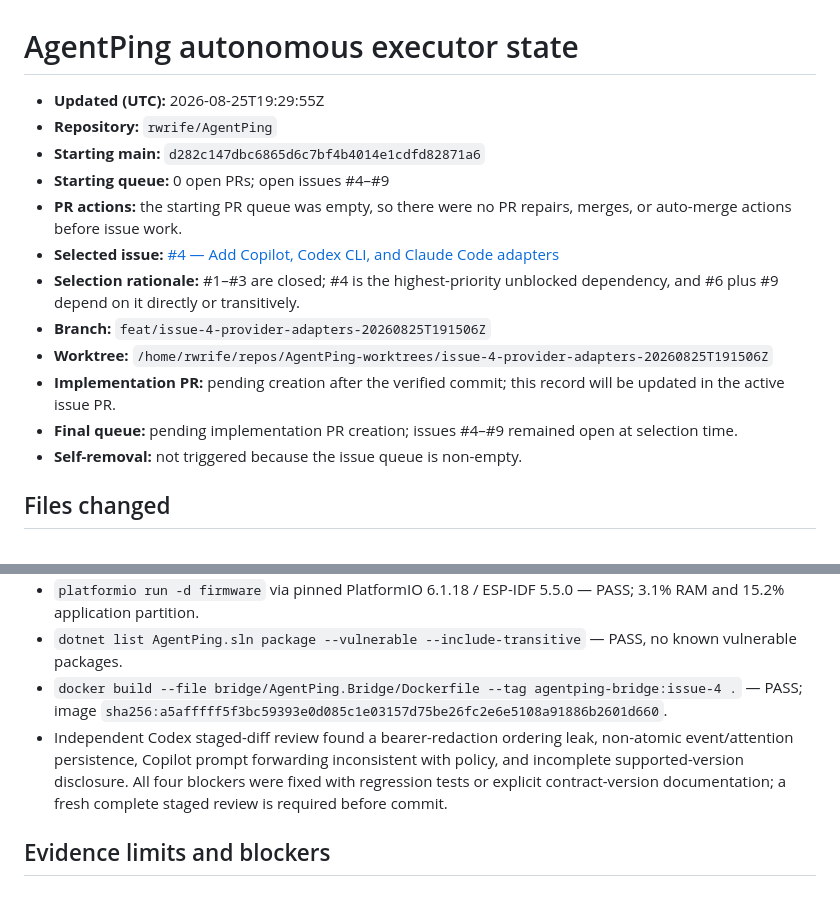
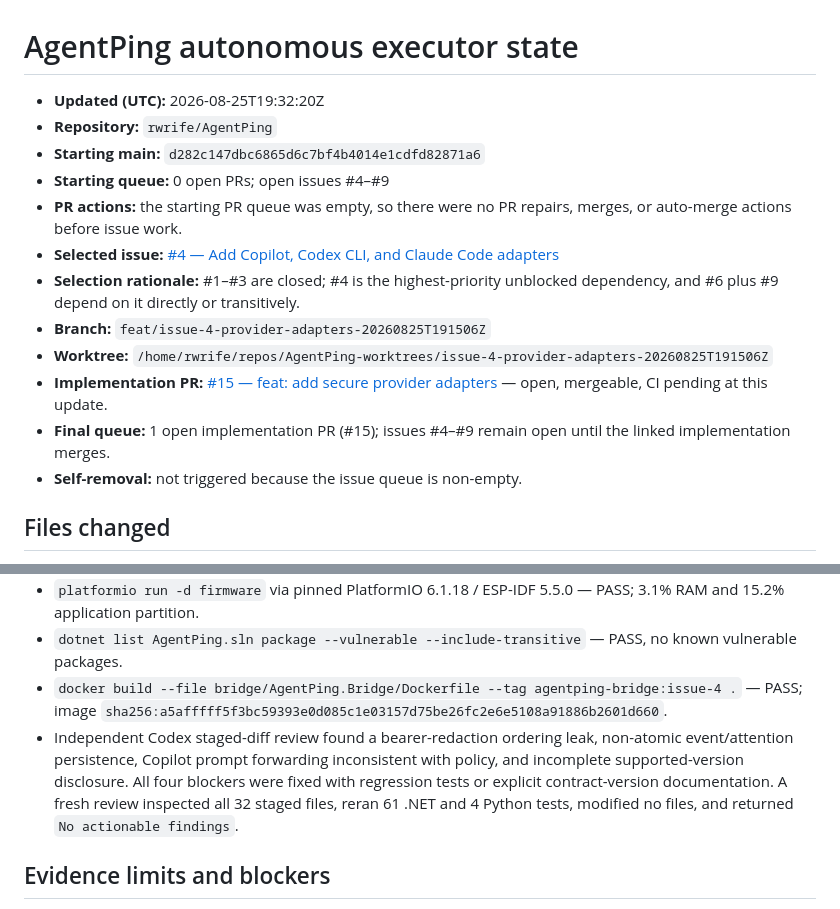
Before and after one commit to rwrife/AgentPing, a Markdown page: plans/agentping-executor-state.md, 2 parts joined by grey strips. Drawn GitHub-style.

Commit message:
docs: record issue 4 implementation PR

```diff
--- a/plans/agentping-executor-state.md
+++ b/plans/agentping-executor-state.md
@@ -1,6 +1,6 @@
 # AgentPing autonomous executor state
 
-- **Updated (UTC):** 2026-08-25T19:29:55Z
+- **Updated (UTC):** 2026-08-25T19:32:20Z
 - **Repository:** `rwrife/AgentPing`
 - **Starting main:** `d282c147dbc6865d6c7bf4b4014e1cdfd82871a6`
 - **Starting queue:** 0 open PRs; open issues #4–#9
@@ -9,8 +9,8 @@
 - **Selection rationale:** #1–#3 are closed; #4 is the highest-priority unblocked dependency, and #6 plus #9 depend on it directly or transitively.
 - **Branch:** `feat/issue-4-provider-adapters-20260825T191506Z`
 - **Worktree:** `/home/rwrife/repos/AgentPing-worktrees/issue-4-provider-adapters-20260825T191506Z`
-- **Implementation PR:** pending creation after the verified commit; this record will be updated in the active issue PR.
-- **Final queue:** pending implementation PR creation; issues #4–#9 remained open at selection time.
+- **Implementation PR:** [#15 — feat: add secure provider adapters](https://github.com/rwrife/AgentPing/pull/15) — open, mergeable, CI pending at this update.
+- **Final queue:** 1 open implementation PR (#15); issues #4–#9 remain open until the linked implementation merges.
 - **Self-removal:** not triggered because the issue queue is non-empty.
 
 ## Files changed
@@ -35,7 +35,7 @@
 - `platformio run -d firmware` via pinned PlatformIO 6.1.18 / ESP-IDF 5.5.0 — PASS; 3.1% RAM and 15.2% application partition.
 - `dotnet list AgentPing.sln package --vulnerable --include-transitive` — PASS, no known vulnerable packages.
 - `docker build --file bridge/AgentPing.Bridge/Dockerfile --tag agentping-bridge:issue-4 .` — PASS; image `sha256:a5afffff5f3bc59393e0d085c1e03157d75be26fc2e6e5108a91886b2601d660`.
-- Independent Codex staged-diff review found a bearer-redaction ordering leak, non-atomic event/attention persistence, Copilot prompt forwarding inconsistent with policy, and incomplete supported-version disclosure. All four blockers were fixed with regression tests or explicit contract-version documentation; a fresh complete staged review is required before commit.
+- Independent Codex staged-diff review found a bearer-redaction ordering leak, non-atomic event/attention persistence, Copilot prompt forwarding inconsistent with policy, and incomplete supported-version disclosure. All four blockers were fixed with regression tests or explicit contract-version documentation. A fresh review inspected all 32 staged files, reran 61 .NET and 4 Python tests, modified no files, and returned `No actionable findings`.
 
 ## Evidence limits and blockers
 
```
